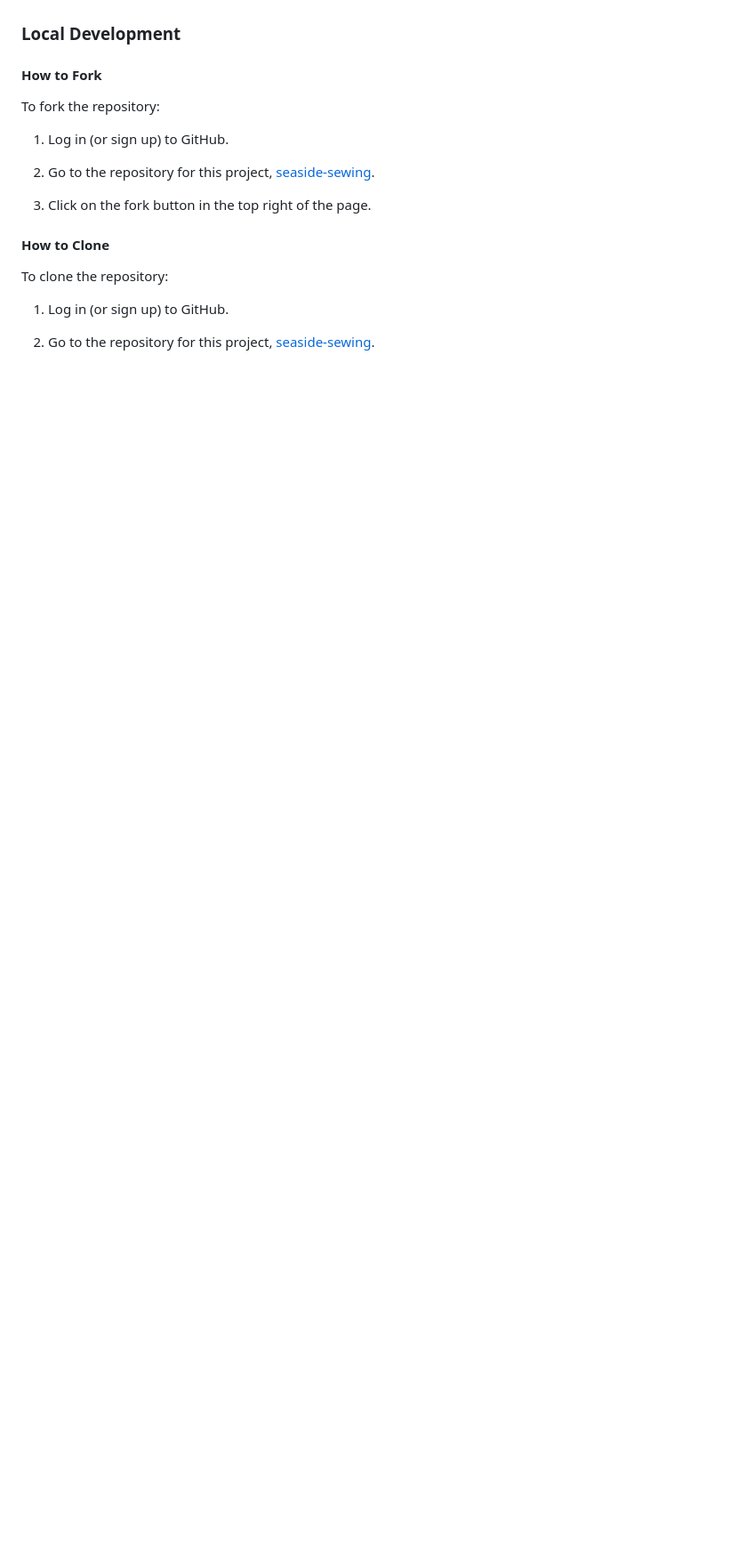
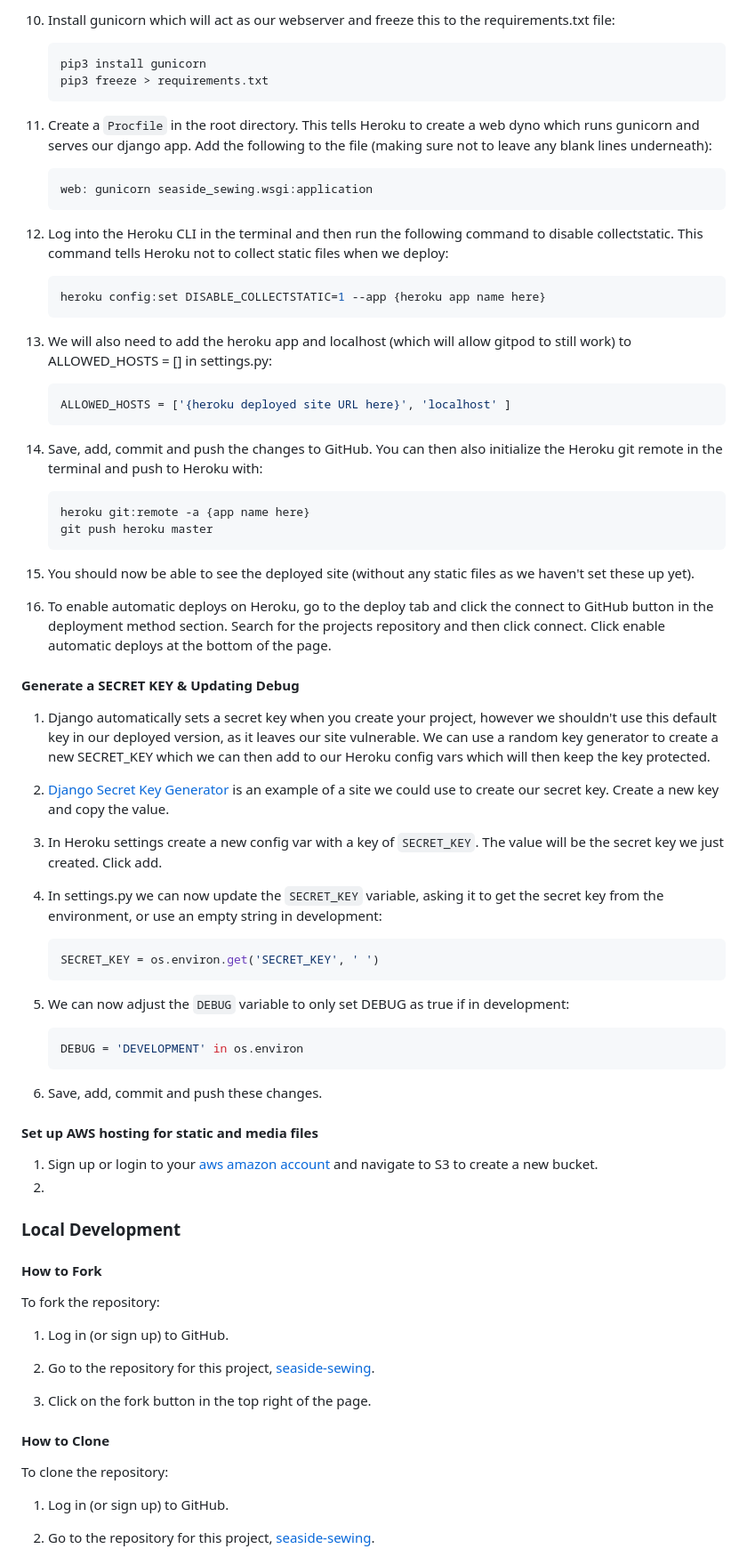
Before and after one commit to mfleming711/seaside-sewing, a Markdown page: README.md, the part around the change printed below. Shown: that part at 89% size. GitHub-like rendering; blank space fills up the shorter version.

````diff
--- a/README.md
+++ b/README.md
@@ -452,3 +509,62 @@ Config Vars Needed on Heroku:
+10. Install gunicorn which will act as our webserver and freeze this to the requirements.txt file:
+
+    ```bash
+    pip3 install gunicorn
+    pip3 freeze > requirements.txt
+    ```
+
+11. Create a `Procfile` in the root directory. This tells Heroku to create a web dyno which runs gunicorn and serves our django app. Add the following to the file (making sure not to leave any blank lines underneath):
+
+    ```Procfile
+    web: gunicorn seaside_sewing.wsgi:application
+    ```
+
+12. Log into the Heroku CLI in the terminal and then run the following command to disable collectstatic. This command tells Heroku not to collect static files when we deploy:
+
+    ```bash
+    heroku config:set DISABLE_COLLECTSTATIC=1 --app {heroku app name here}
+    ```
+
+13. We will also need to add the heroku app and localhost (which will allow gitpod to still work) to ALLOWED_HOSTS = [] in settings.py:
+
+    ```python
+    ALLOWED_HOSTS = ['{heroku deployed site URL here}', 'localhost' ]
+    ```
+
+14. Save, add, commit and push the changes to GitHub. You can then also initialize the Heroku git remote in the terminal and push to Heroku with:
+
+    ```bash
+    heroku git:remote -a {app name here}
+    git push heroku master
+    ```
+
+15. You should now be able to see the deployed site (without any static files as we haven't set these up yet).
+
+16. To enable automatic deploys on Heroku, go to the deploy tab and click the connect to GitHub button in the deployment method section. Search for the projects repository and then click connect. Click enable automatic deploys at the bottom of the page.
+
+#### Generate a SECRET KEY & Updating Debug
+
+1. Django automatically sets a secret key when you create your project, however we shouldn't use this default key in our deployed version, as it leaves our site vulnerable. We can use a random key generator to create a new SECRET_KEY which we can then add to our Heroku config vars which will then keep the key protected.
+2. [Django Secret Key Generator](https://miniwebtool.com/django-secret-key-generator/) is an example of a site we could use to create our secret key. Create a new key and copy the value.
+3. In Heroku settings create a new config var with a key of `SECRET_KEY`. The value will be the secret key we just created. Click add.
+4. In settings.py we can now update the `SECRET_KEY` variable, asking it to get the secret key from the environment, or use an empty string in development:
+
+    ```python
+    SECRET_KEY = os.environ.get('SECRET_KEY', ' ')
+    ```
+
+5. We can now adjust the `DEBUG` variable to only set DEBUG as true if in development:
+
+    ```python
+    DEBUG = 'DEVELOPMENT' in os.environ
+    ```
+
+6. Save, add, commit and push these changes.
+
+#### Set up AWS hosting for static and media files
+
+1. Sign up or login to your [aws amazon account](https://aws.amazon.com) and navigate to S3 to create a new bucket.
+2.
 
 ### Local Development
 
````
Also changed, not shown: other parts of README.md (+76 -19 lines).
